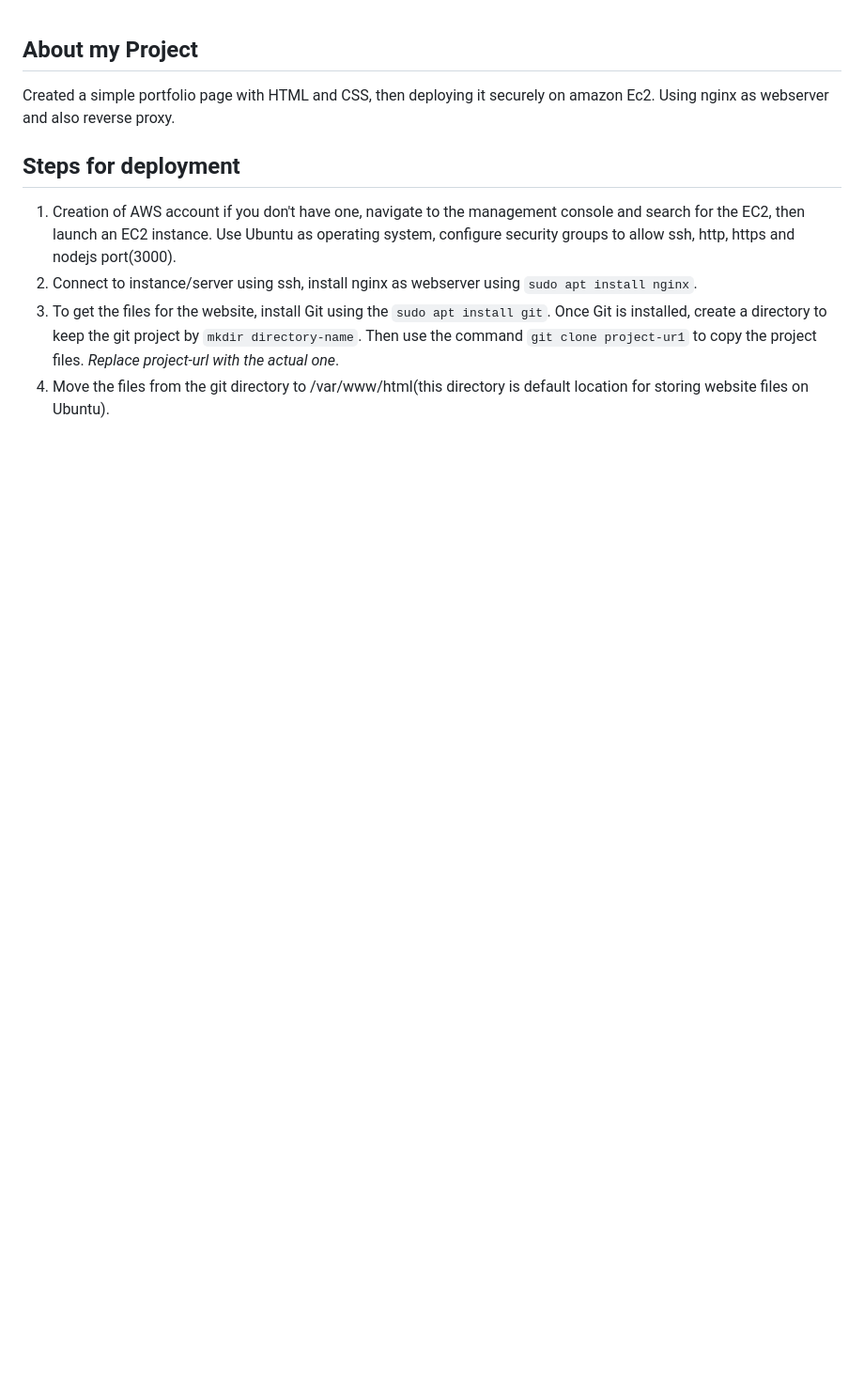
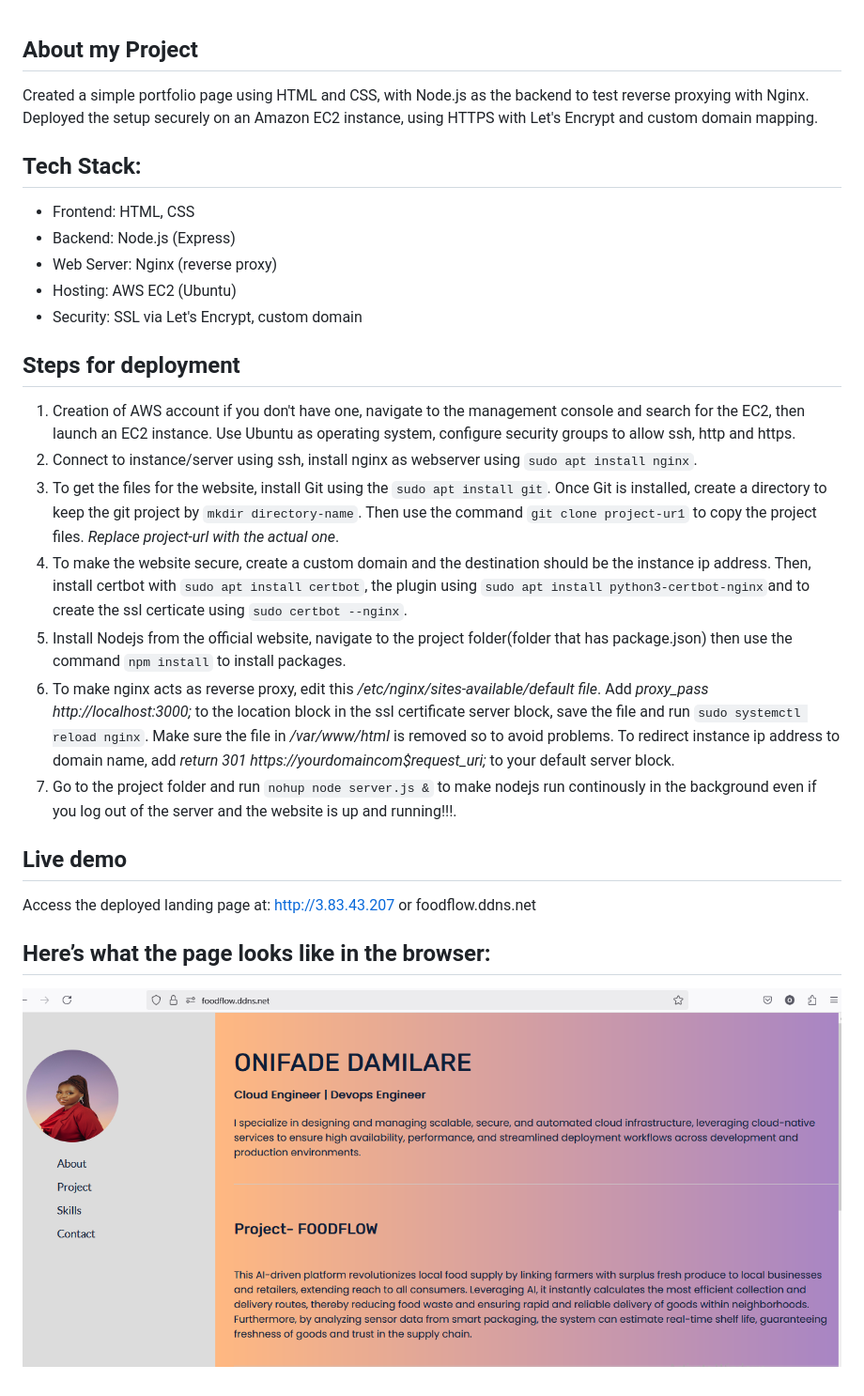
Before and after one commit to Damdam12345/Altsch-exam, a Markdown page: README.md, the part around the change. Shown: that part at 94% size. Drawn GitHub-style; pictures changed too: screenshot.png (added); blank space fills up the shorter version.

```diff
--- a/README.md
+++ b/README.md
@@ -1,7 +1,20 @@
 ## About my Project
-Created a simple portfolio page with HTML and CSS, then deploying it securely on amazon Ec2. Using nginx as webserver and also reverse proxy.
+Created a simple portfolio page using HTML and CSS, with Node.js as the backend to test reverse proxying with Nginx. Deployed the setup securely on an Amazon EC2 instance, using HTTPS with Let's Encrypt and custom domain mapping.
+## Tech Stack:
+- Frontend: HTML, CSS
+- Backend: Node.js (Express)
+- Web Server: Nginx (reverse proxy)
+- Hosting: AWS EC2 (Ubuntu)
+- Security: SSL via Let's Encrypt, custom domain
 ## Steps for deployment
-1. Creation of AWS account if you don't have one, navigate to the management console and search for the EC2, then launch an EC2 instance. Use Ubuntu as operating system, configure security groups to allow ssh, http, https and nodejs port(3000).
+1. Creation of AWS account if you don't have one, navigate to the management console and search for the EC2, then launch an EC2 instance. Use Ubuntu as operating system, configure security groups to allow ssh, http and https.
 2. Connect to instance/server using ssh, install nginx as webserver using `sudo apt install nginx`.
 3. To get the files for the website, install Git using the `sudo apt install git`. Once Git is installed, create a directory to keep the git project by `mkdir directory-name`. Then use the command `git clone project-ur1` to copy the project files. *Replace project-url with the actual one*.
-4. Move the files from the git directory to /var/www/html(this directory is default location for storing website files on Ubuntu).
+4. To make the website secure, create a custom domain and the destination should be the instance ip address. Then, install certbot with `sudo apt install certbot`, the plugin using `sudo apt install python3-certbot-nginx`and to create the ssl certicate using `sudo certbot --nginx`.
+5. Install Nodejs from the official website, navigate to the project folder(folder that has package.json) then use the command `npm install` to install packages.
+6. To make nginx acts as reverse proxy, edit this */etc/nginx/sites-available/default file*. Add *proxy_pass http://localhost:3000;* to the location block in the ssl certificate server block, save the file and run `sudo systemctl reload nginx`. Make sure the file in */var/www/html* is removed so to avoid problems. To redirect instance ip address to domain name, add *return 301 https://yourdomaincom$request_uri;* to your default server block.
+7. Go to the project folder and run `nohup node server.js &` to make nodejs run continously in the background even if you log out of the server and the website is up and running!!!.
+## Live demo
+Access the deployed landing page at: http://3.83.43.207 or foodflow.ddns.net
+## Here’s what the page looks like in the browser:
+![Screenshot of project](./screenshot.png)
```
